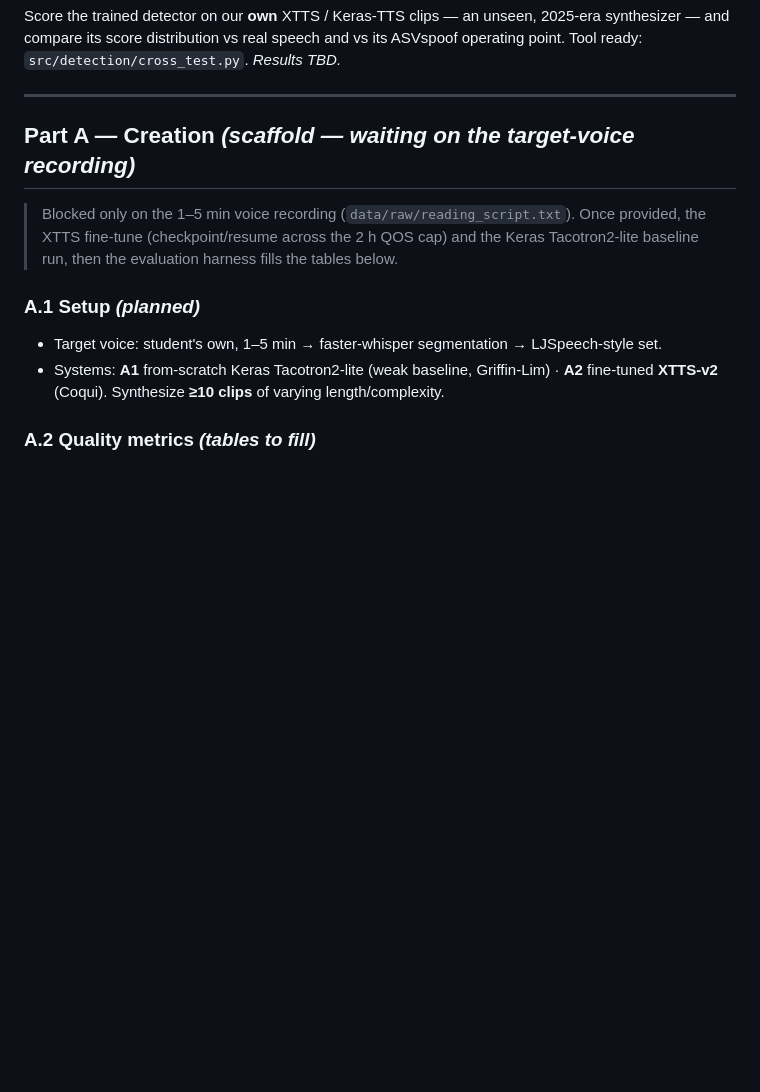
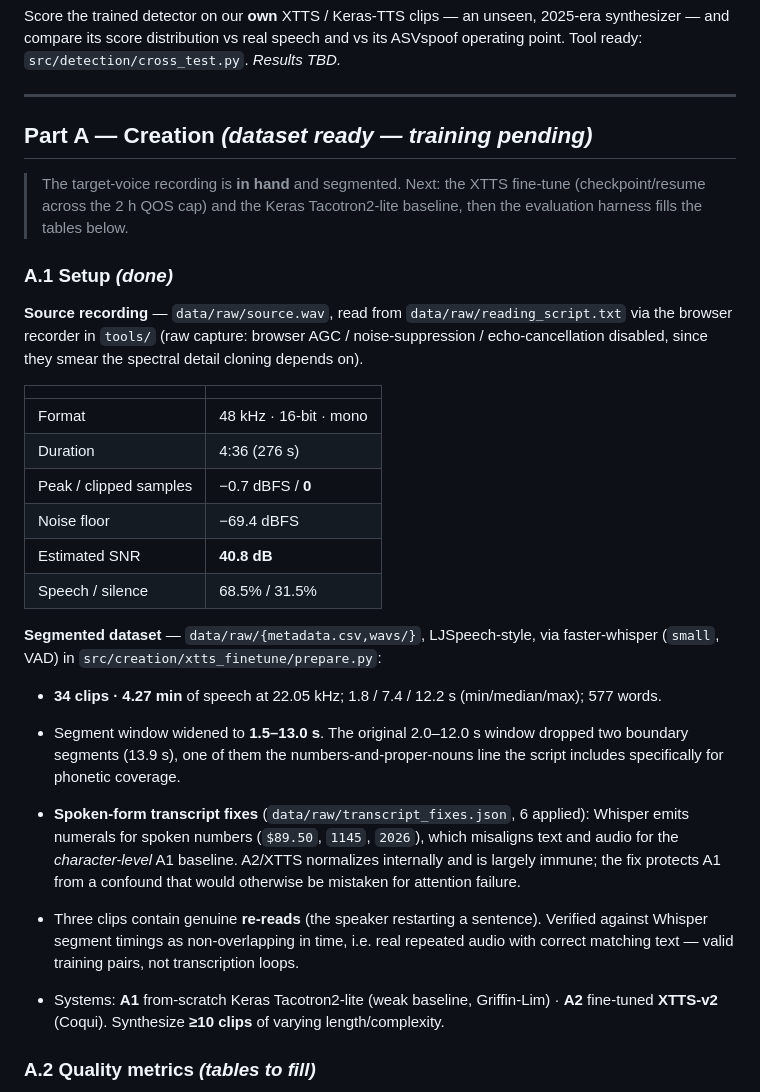
Before and after one commit to AlonRR/audio-deepfake-detection, a Markdown page: docs/results.md, the part around the change. Drawn GitHub-style; blank space fills up the shorter version.

Commit message:
docs(results): record Part A source-audio and dataset facts
Recording quality table (SNR 40.8 dB, 0 clipped), segmented dataset stats,
and the two data decisions worth defending orally: the widened segment
window, and why spoken-form transcript fixes matter for the character-level
A1 baseline but not for A2/XTTS.

```diff
--- a/docs/results.md
+++ b/docs/results.md
@@ -98,14 +98,45 @@ operating point. Tool ready: `src/detection/cross_test.py`. _Results TBD._
 
 ---
 
-## Part A — Creation *(scaffold — waiting on the target-voice recording)*
+## Part A — Creation *(dataset ready — training pending)*
 
-> Blocked only on the 1–5 min voice recording (`data/raw/reading_script.txt`). Once
-> provided, the XTTS fine-tune (checkpoint/resume across the 2 h QOS cap) and the Keras
-> Tacotron2-lite baseline run, then the evaluation harness fills the tables below.
+> The target-voice recording is **in hand** and segmented. Next: the XTTS fine-tune
+> (checkpoint/resume across the 2 h QOS cap) and the Keras Tacotron2-lite baseline,
+> then the evaluation harness fills the tables below.
 
-### A.1 Setup *(planned)*
-- Target voice: student's own, 1–5 min → faster-whisper segmentation → LJSpeech-style set.
+### A.1 Setup *(done)*
+
+**Source recording** — `data/raw/source.wav`, read from `data/raw/reading_script.txt`
+via the browser recorder in `tools/` (raw capture: browser AGC / noise-suppression /
+echo-cancellation disabled, since they smear the spectral detail cloning depends on).
+
+| | |
+|---|---|
+| Format | 48 kHz · 16-bit · mono |
+| Duration | 4:36 (276 s) |
+| Peak / clipped samples | −0.7 dBFS / **0** |
+| Noise floor | −69.4 dBFS |
+| Estimated SNR | **40.8 dB** |
+| Speech / silence | 68.5% / 31.5% |
+
+**Segmented dataset** — `data/raw/{metadata.csv,wavs/}`, LJSpeech-style, via
+faster-whisper (`small`, VAD) in `src/creation/xtts_finetune/prepare.py`:
+
+- **34 clips · 4.27 min** of speech at 22.05 kHz; 1.8 / 7.4 / 12.2 s (min/median/max);
+  577 words.
+- Segment window widened to **1.5–13.0 s**. The original 2.0–12.0 s window dropped two
+  boundary segments (13.9 s), one of them the numbers-and-proper-nouns line the script
+  includes specifically for phonetic coverage.
+- **Spoken-form transcript fixes** (`data/raw/transcript_fixes.json`, 6 applied):
+  Whisper emits numerals for spoken numbers (`$89.50`, `1145`, `2026`), which misaligns
+  text and audio for the *character-level* A1 baseline. A2/XTTS normalizes internally
+  and is largely immune; the fix protects A1 from a confound that would otherwise be
+  mistaken for attention failure.
+- Three clips contain genuine **re-reads** (the speaker restarting a sentence).
+  Verified against Whisper segment timings as non-overlapping in time, i.e. real
+  repeated audio with correct matching text — valid training pairs, not transcription
+  loops.
+
 - Systems: **A1** from-scratch Keras Tacotron2-lite (weak baseline, Griffin-Lim) · **A2**
   fine-tuned **XTTS-v2** (Coqui). Synthesize **≥10 clips** of varying length/complexity.
 
```
